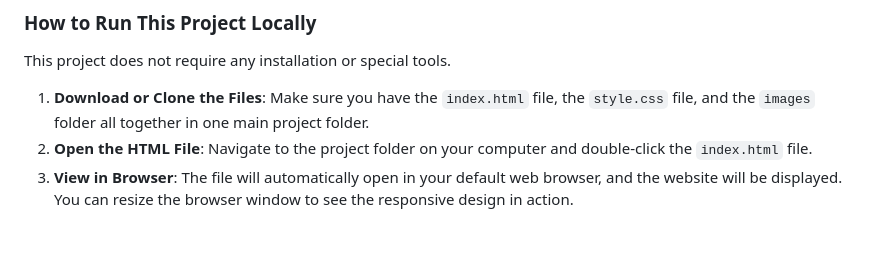
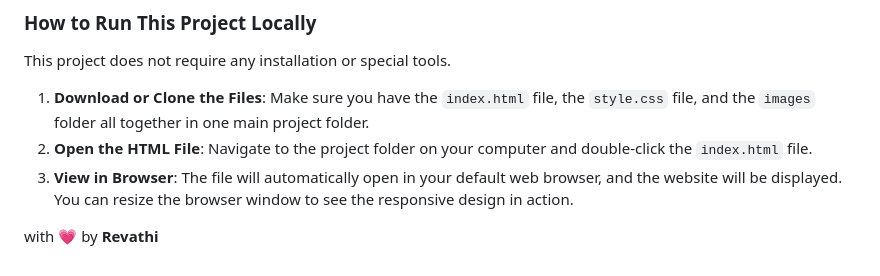
Before and after one commit to YernintiRevathi/Responsive-product-catalog-NDV1, a Markdown page: README.md, the part around the change. Drawn GitHub-style; blank space fills up the shorter version.

```diff
--- a/README.md
+++ b/README.md
@@ -56,3 +56,5 @@ This project does not require any installation or special tools.
 1.  **Download or Clone the Files**: Make sure you have the `index.html` file, the `style.css` file, and the `images` folder all together in one main project folder.
 2.  **Open the HTML File**: Navigate to the project folder on your computer and double-click the `index.html` file.
 3.  **View in Browser**: The file will automatically open in your default web browser, and the website will be displayed. You can resize the browser window to see the responsive design in action.
+
+with 💗 by **Revathi**
```
